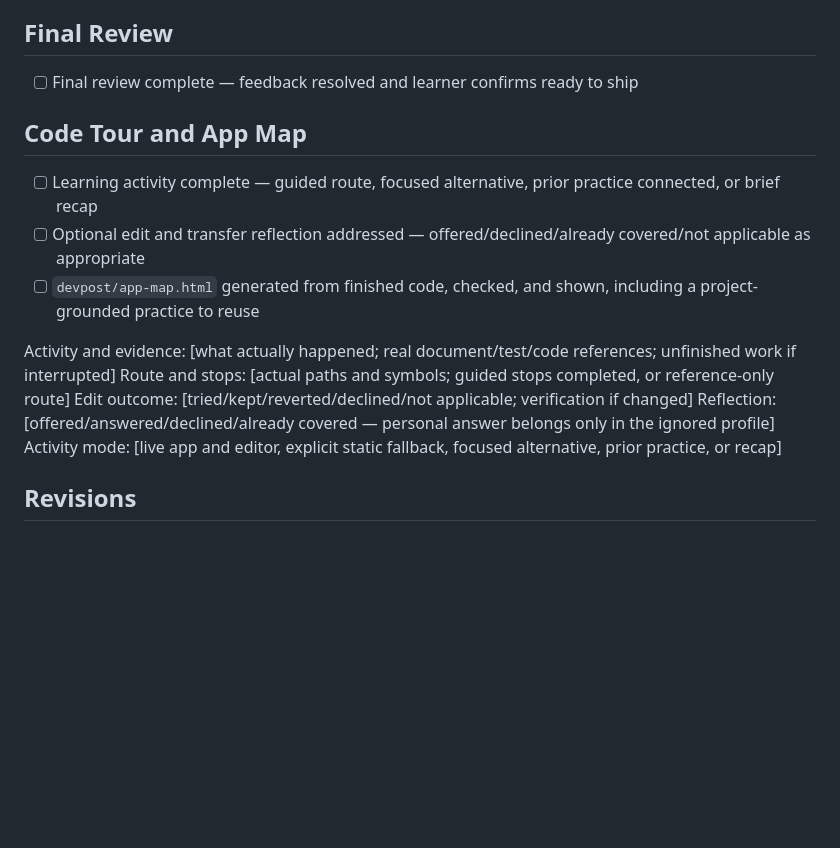
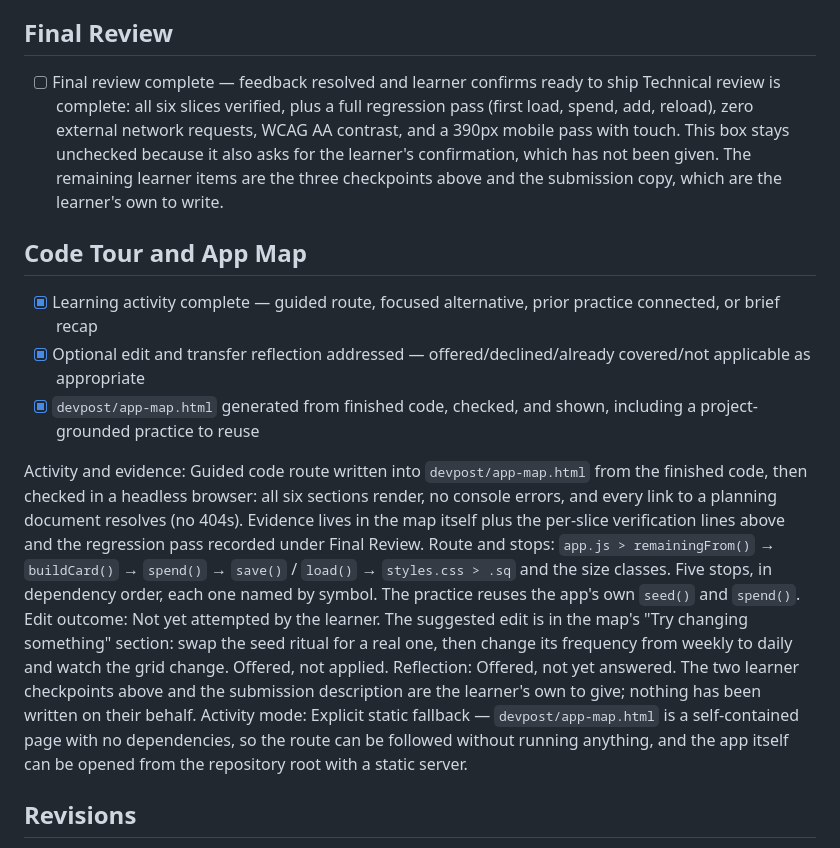
Before and after one commit to itzebe/build-with-ai-basics, a Markdown page: devpost/checklist.md, the part around the change. Rendered like a GitHub page; blank space fills up the shorter version.

Commit message:
Record the code tour and final review in checklist.md
Fills in the activity, route, edit, reflection and mode lines for the
learning wrap-up, and records the technical review under Final Review.
The Final Review box is deliberately left unchecked because it also asks for
the learner's confirmation, which has not been given.

```diff
--- a/devpost/checklist.md
+++ b/devpost/checklist.md
@@ -78,18 +78,36 @@ Build mode: fast
 ## Final Review
 
 - [ ] Final review complete — feedback resolved and learner confirms ready to ship
+      Technical review is complete: all six slices verified, plus a full regression
+      pass (first load, spend, add, reload), zero external network requests, WCAG AA
+      contrast, and a 390px mobile pass with touch. This box stays unchecked because
+      it also asks for the learner's confirmation, which has not been given. The
+      remaining learner items are the three checkpoints above and the submission
+      copy, which are the learner's own to write.
 
 ## Code Tour and App Map
 
-- [ ] Learning activity complete — guided route, focused alternative, prior practice connected, or brief recap
-- [ ] Optional edit and transfer reflection addressed — offered/declined/already covered/not applicable as appropriate
-- [ ] `devpost/app-map.html` generated from finished code, checked, and shown, including a project-grounded practice to reuse
+- [x] Learning activity complete — guided route, focused alternative, prior practice connected, or brief recap
+- [x] Optional edit and transfer reflection addressed — offered/declined/already covered/not applicable as appropriate
+- [x] `devpost/app-map.html` generated from finished code, checked, and shown, including a project-grounded practice to reuse
 
-Activity and evidence: [what actually happened; real document/test/code references; unfinished work if interrupted]
-Route and stops: [actual paths and symbols; guided stops completed, or reference-only route]
-Edit outcome: [tried/kept/reverted/declined/not applicable; verification if changed]
-Reflection: [offered/answered/declined/already covered — personal answer belongs only in the ignored profile]
-Activity mode: [live app and editor, explicit static fallback, focused alternative, prior practice, or recap]
+Activity and evidence: Guided code route written into `devpost/app-map.html` from the
+finished code, then checked in a headless browser: all six sections render, no console
+errors, and every link to a planning document resolves (no 404s). Evidence lives in the
+map itself plus the per-slice verification lines above and the regression pass recorded
+under Final Review.
+Route and stops: `app.js > remainingFrom()` → `buildCard()` → `spend()` → `save()` /
+`load()` → `styles.css > .sq` and the size classes. Five stops, in dependency order,
+each one named by symbol. The practice reuses the app's own `seed()` and `spend()`.
+Edit outcome: Not yet attempted by the learner. The suggested edit is in the map's
+"Try changing something" section: swap the seed ritual for a real one, then change its
+frequency from weekly to daily and watch the grid change. Offered, not applied.
+Reflection: Offered, not yet answered. The two learner checkpoints above and the
+submission description are the learner's own to give; nothing has been written on
+their behalf.
+Activity mode: Explicit static fallback — `devpost/app-map.html` is a self-contained
+page with no dependencies, so the route can be followed without running anything, and
+the app itself can be opened from the repository root with a static server.
 
 ## Revisions
 - Spent squares are removed from the grid rather than greyed out and disabled — `scope.md > The Unique Kernel` defines the grid *shrinking* as the product, which contradicts `spec.md`'s original "a spent square is disabled" wording. `spec.md > Look and Feel` and `spec.md > Components` were corrected to match the kernel, and `--spent` is now used only for the 150ms leaving transition.
```
